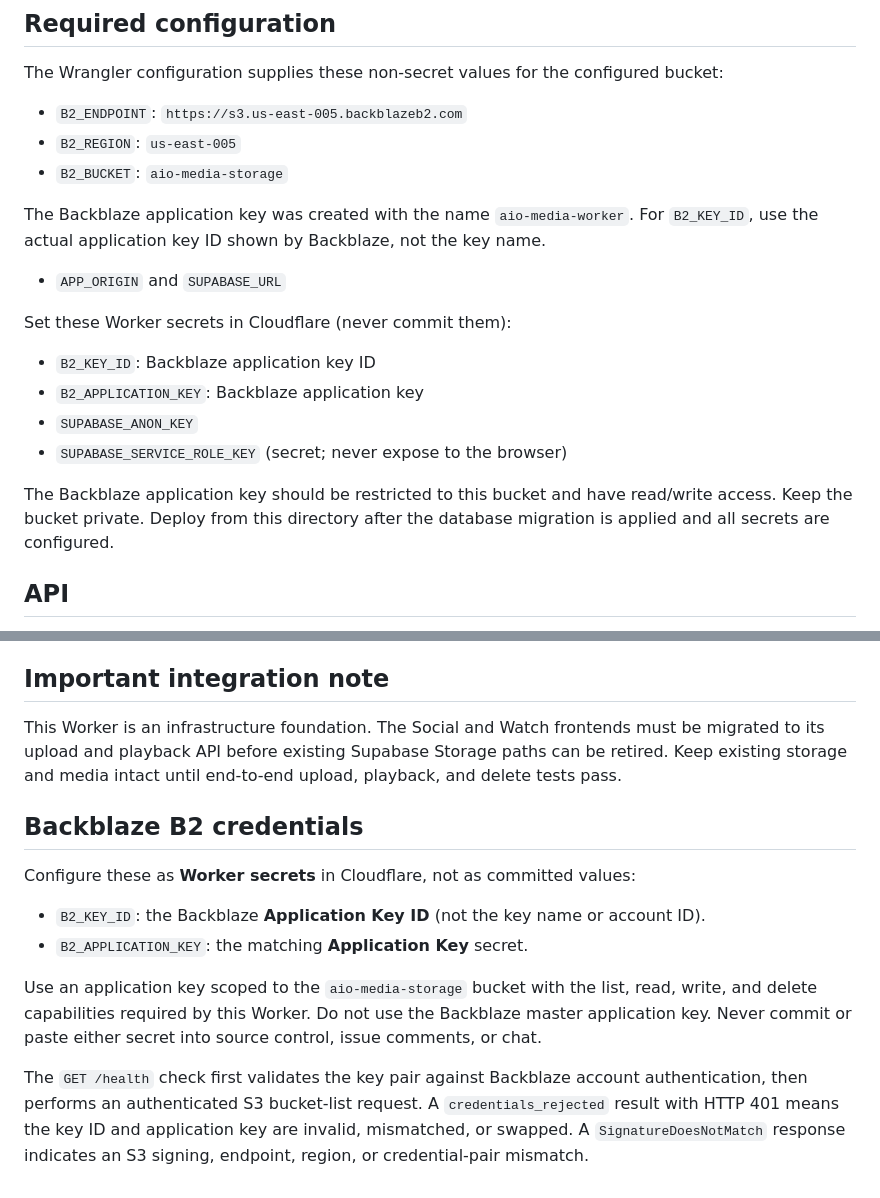
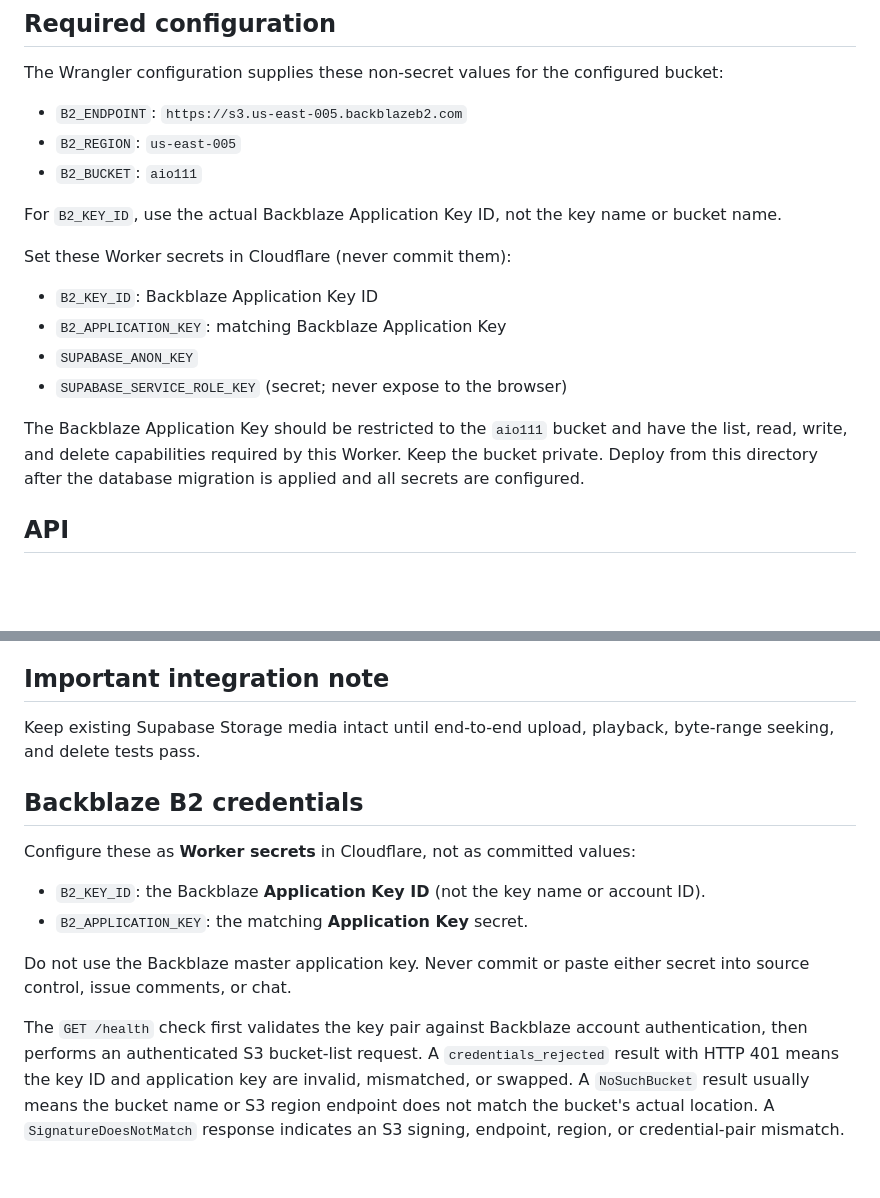
Before and after one commit to schoolinoneedition/allinoneedition, a Markdown page: cloudflare/media-worker/README.md, 2 parts joined by grey strips. Rendered like a GitHub page; blank space fills up the shorter version.

Commit message:
Document aio111 Backblaze bucket configuration

```diff
--- a/cloudflare/media-worker/README.md
+++ b/cloudflare/media-worker/README.md
@@ -11,18 +11,17 @@ The `Media Worker build check` GitHub Actions workflow is configured to run Wran
 The Wrangler configuration supplies these non-secret values for the configured bucket:
 - `B2_ENDPOINT`: `https://s3.us-east-005.backblazeb2.com`
 - `B2_REGION`: `us-east-005`
-- `B2_BUCKET`: `aio-media-storage`
+- `B2_BUCKET`: `aio111`
 
-The Backblaze application key was created with the name `aio-media-worker`. For `B2_KEY_ID`, use the actual application key ID shown by Backblaze, not the key name.
-- `APP_ORIGIN` and `SUPABASE_URL`
+For `B2_KEY_ID`, use the actual Backblaze Application Key ID, not the key name or bucket name.
 
 Set these Worker secrets in Cloudflare (never commit them):
-- `B2_KEY_ID`: Backblaze application key ID
-- `B2_APPLICATION_KEY`: Backblaze application key
+- `B2_KEY_ID`: Backblaze Application Key ID
+- `B2_APPLICATION_KEY`: matching Backblaze Application Key
 - `SUPABASE_ANON_KEY`
 - `SUPABASE_SERVICE_ROLE_KEY` (secret; never expose to the browser)
 
-The Backblaze application key should be restricted to this bucket and have read/write access. Keep the bucket private. Deploy from this directory after the database migration is applied and all secrets are configured.
+The Backblaze Application Key should be restricted to the `aio111` bucket and have the list, read, write, and delete capabilities required by this Worker. Keep the bucket private. Deploy from this directory after the database migration is applied and all secrets are configured.
 
 ## API
 
@@ -49,7 +48,7 @@ The browser never receives B2 credentials, object keys, or Supabase service-role
 
 ## Important integration note
 
-This Worker is an infrastructure foundation. The Social and Watch frontends must be migrated to its upload and playback API before existing Supabase Storage paths can be retired. Keep existing storage and media intact until end-to-end upload, playback, and delete tests pass.
+Keep existing Supabase Storage media intact until end-to-end upload, playback, byte-range seeking, and delete tests pass.
 
 ## Backblaze B2 credentials
 
@@ -58,6 +57,6 @@ Configure these as **Worker secrets** in Cloudflare, not as committed values:
 - `B2_KEY_ID`: the Backblaze **Application Key ID** (not the key name or account ID).
 - `B2_APPLICATION_KEY`: the matching **Application Key** secret.
 
-Use an application key scoped to the `aio-media-storage` bucket with the list, read, write, and delete capabilities required by this Worker. Do not use the Backblaze master application key. Never commit or paste either secret into source control, issue comments, or chat.
+Do not use the Backblaze master application key. Never commit or paste either secret into source control, issue comments, or chat.
 
-The `GET /health` check first validates the key pair against Backblaze account authentication, then performs an authenticated S3 bucket-list request. A `credentials_rejected` result with HTTP 401 means the key ID and application key are invalid, mismatched, or swapped. A `SignatureDoesNotMatch` response indicates an S3 signing, endpoint, region, or credential-pair mismatch.
+The `GET /health` check first validates the key pair against Backblaze account authentication, then performs an authenticated S3 bucket-list request. A `credentials_rejected` result with HTTP 401 means the key ID and application key are invalid, mismatched, or swapped. A `NoSuchBucket` result usually means the bucket name or S3 region endpoint does not match the bucket's actual location. A `SignatureDoesNotMatch` response indicates an S3 signing, endpoint, region, or credential-pair mismatch.
```
